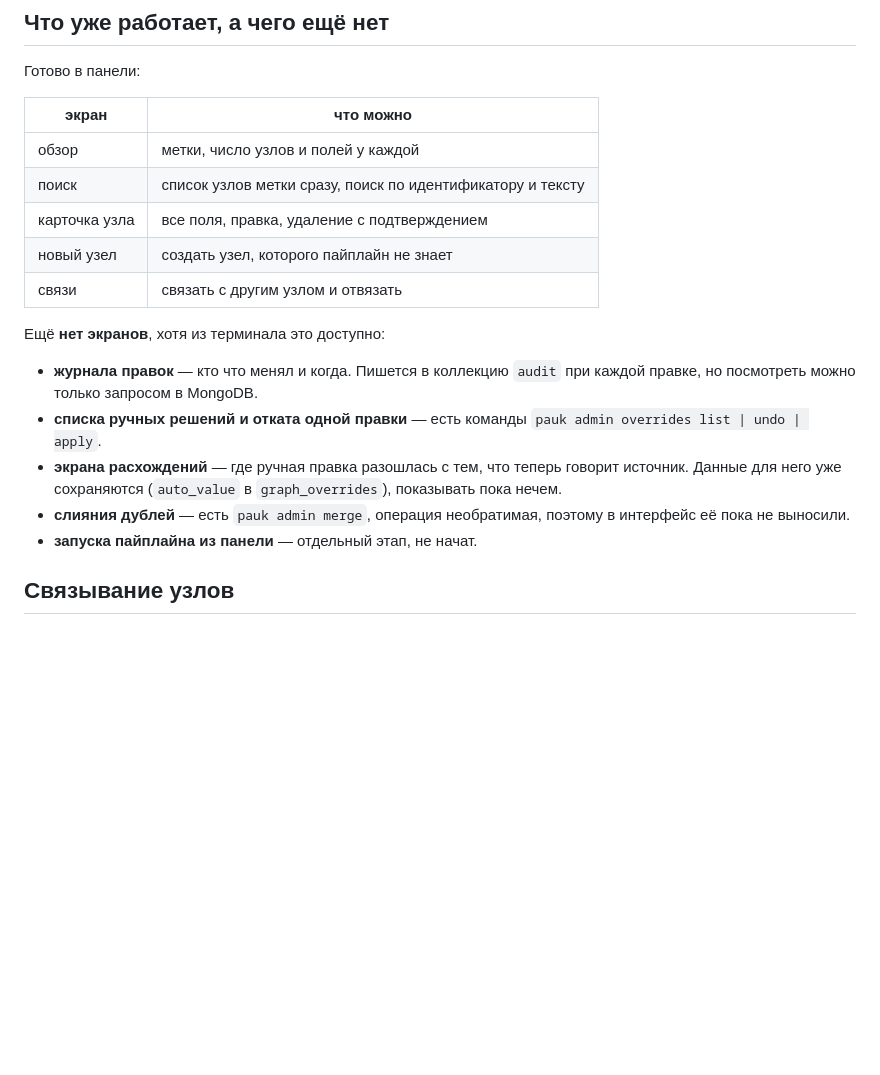
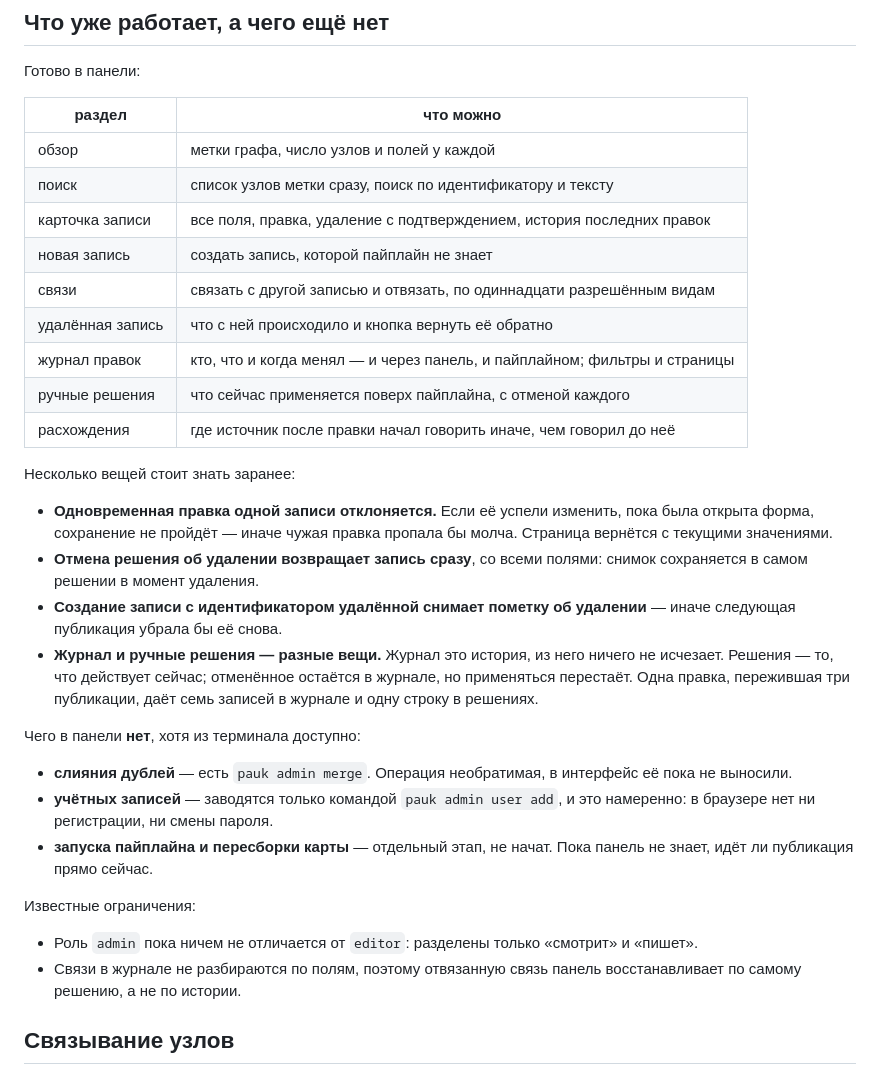
Before and after one commit to ITMO-NSS-team/PAUK, a Markdown page: docs/admin-panel.md, the part around the change. Rendered like a GitHub page; blank space fills up the shorter version.

Commit message:
docs: bring the panel's feature list up to what it does

```diff
--- a/docs/admin-panel.md
+++ b/docs/admin-panel.md
@@ -113,26 +113,47 @@ NEO4J_PASSWORD=testpass
 
 Готово в панели:
 
-| экран | что можно |
+| раздел | что можно |
 |---|---|
-| обзор | метки, число узлов и полей у каждой |
+| обзор | метки графа, число узлов и полей у каждой |
 | поиск | список узлов метки сразу, поиск по идентификатору и тексту |
-| карточка узла | все поля, правка, удаление с подтверждением |
-| новый узел | создать узел, которого пайплайн не знает |
-| связи | связать с другим узлом и отвязать |
+| карточка записи | все поля, правка, удаление с подтверждением, история последних правок |
+| новая запись | создать запись, которой пайплайн не знает |
+| связи | связать с другой записью и отвязать, по одиннадцати разрешённым видам |
+| удалённая запись | что с ней происходило и кнопка вернуть её обратно |
+| журнал правок | кто, что и когда менял — и через панель, и пайплайном; фильтры и страницы |
+| ручные решения | что сейчас применяется поверх пайплайна, с отменой каждого |
+| расхождения | где источник после правки начал говорить иначе, чем говорил до неё |
 
-Ещё **нет экранов**, хотя из терминала это доступно:
+Несколько вещей стоит знать заранее:
 
-- **журнала правок** — кто что менял и когда. Пишется в коллекцию `audit`
-  при каждой правке, но посмотреть можно только запросом в MongoDB.
-- **списка ручных решений и отката одной правки** — есть команды
-  `pauk admin overrides list | undo | apply`.
-- **экрана расхождений** — где ручная правка разошлась с тем, что теперь
-  говорит источник. Данные для него уже сохраняются (`auto_value` в
-  `graph_overrides`), показывать пока нечем.
-- **слияния дублей** — есть `pauk admin merge`, операция необратимая,
-  поэтому в интерфейс её пока не выносили.
-- **запуска пайплайна из панели** — отдельный этап, не начат.
+- **Одновременная правка одной записи отклоняется.** Если её успели
+  изменить, пока была открыта форма, сохранение не пройдёт — иначе чужая
+  правка пропала бы молча. Страница вернётся с текущими значениями.
+- **Отмена решения об удалении возвращает запись сразу**, со всеми полями:
+  снимок сохраняется в самом решении в момент удаления.
+- **Создание записи с идентификатором удалённой снимает пометку об
+  удалении** — иначе следующая публикация убрала бы её снова.
+- **Журнал и ручные решения — разные вещи.** Журнал это история, из него
+  ничего не исчезает. Решения — то, что действует сейчас; отменённое
+  остаётся в журнале, но применяться перестаёт. Одна правка, пережившая
+  три публикации, даёт семь записей в журнале и одну строку в решениях.
+
+Чего в панели **нет**, хотя из терминала доступно:
+
+- **слияния дублей** — есть `pauk admin merge`. Операция необратимая, в
+  интерфейс её пока не выносили.
+- **учётных записей** — заводятся только командой `pauk admin user add`,
+  и это намеренно: в браузере нет ни регистрации, ни смены пароля.
+- **запуска пайплайна и пересборки карты** — отдельный этап, не начат.
+  Пока панель не знает, идёт ли публикация прямо сейчас.
+
+Известные ограничения:
+
+- Роль `admin` пока ничем не отличается от `editor`: разделены только
+  «смотрит» и «пишет».
+- Связи в журнале не разбираются по полям, поэтому отвязанную связь
+  панель восстанавливает по самому решению, а не по истории.
 
 ## Связывание узлов
 
```
